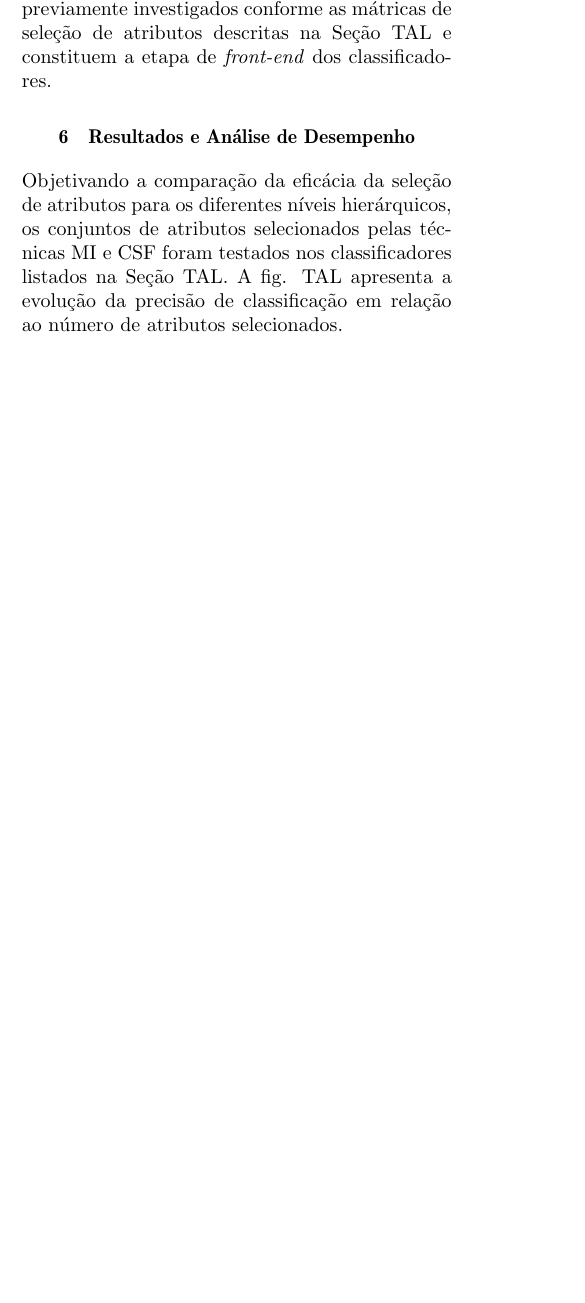
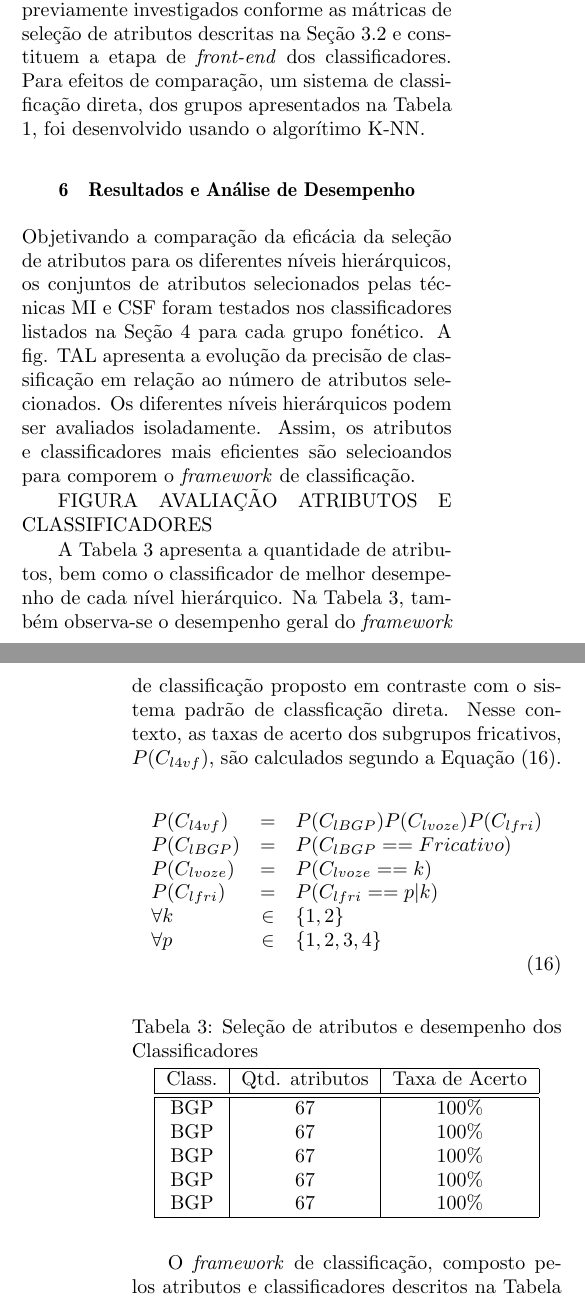
Before and after one commit to eniosilva/rt_linseCap3-, a LaTeX document (cba02.tex): part of one column of page 6 of 7 before the commit and two parts of the columns of pages 6 and 7 of 8 after it, the two joined at a grey line, cut so that both start at the same text, the shorter picture padded with empty space. Compiled offline with pdfLaTeX; the source files are stored in an older character set and shown here as Unicode.

```diff
--- a/cba02.tex
+++ b/cba02.tex
@@ -380,8 +386,42 @@
+\end{figure}
 
-FIGURA TAL
-
-Para cada nível hierárquico de classificação um subconjunto dos atributos de entrada, $\mathbf{x} = (x_1,\ldots,x_L)$, é utilizado. Esses subconjuntos são previamente investigados conforme as mátricas de seleção de atributos descritas na Seção TAL e constituem a etapa de \textit{front-end} dos classificadores.
+Para cada nível hierárquico de classificação um subconjunto dos atributos de entrada, $\mathbf{x} = (x_1,\ldots,x_L)$, é utilizado. Esses subconjuntos são previamente investigados conforme as mátricas de seleção de atributos descritas na Seção \ref{SelAtrib} e constituem a etapa de \textit{front-end} dos classificadores. Para efeitos de comparação, um sistema de classificação direta, dos grupos apresentados na Tabela \ref{TebelaClasse}, foi desenvolvido usando o algorítimo K-NN.
 
 
 \section{Resultados e Análise de Desempenho}\label{resultados}
-Objetivando a comparação da eficácia da seleção de atributos para os diferentes níveis hierárquicos, os conjuntos de atributos selecionados pelas técnicas MI e CSF foram testados nos classificadores listados na Seção TAL. A fig. TAL apresenta a evolução da precisão de classificação em relação ao número de atributos selecionados.
+Objetivando a comparação da eficácia da seleção de atributos para os diferentes níveis hierárquicos, os conjuntos de atributos selecionados pelas técnicas MI e CSF foram testados nos classificadores listados na Seção \ref{algCluster} para cada grupo fonético. A fig. TAL apresenta a evolução da precisão de classificação em relação ao número de atributos selecionados. Os diferentes níveis hierárquicos podem ser avaliados isoladamente. Assim, os atributos e classificadores mais eficientes são selecioandos para comporem o \textit{framework} de classificação.
+
+FIGURA AVALIAÇÃO ATRIBUTOS E CLASSIFICADORES
+
+A Tabela \ref{desempenho} apresenta a quantidade de atributos, bem como o classificador de melhor desempenho de cada nível hierárquico. Na Tabela \ref{desempenho}, também observa-se o desempenho geral do \textit{framework} de classificação proposto em contraste com o sistema padrão de classficação direta. Nesse contexto, as taxas de acerto dos subgrupos fricativos, $P(C_{l4vf})$, são calculados segundo a Equação (\ref{PropClass}).
+
+\begin{equation}\label{PropClass}
+\begin{array}{lcl}
+P(C_{l4vf}) &=& P(C_{lBGP})P(C_{lvoze})P(C_{lfri})\\
+P(C_{lBGP}) &=& P(C_{lBGP} == Fricativo)\\
+P(C_{lvoze}) &=& P(C_{lvoze} == k)\\
+P(C_{lfri}) &=& P(C_{lfri} == p | k)\\
+\forall k &\in& \{1,2\}\\
+\forall p &\in& \{1,2,3,4\}\;
+ % P(C_{l4vf}) & = & P(Cl_{BGP}==C_{l4}).P(Cl_{voze}==k).\\
+ %             &   & .P(Cl_{fri}==p) \\
+ %             &   & \forall k \in \{1,2\}\;e\;p \in \{1,2,3,4\}\;.
+\end{array}
+\end{equation}
+
+
+\begin{table}[htb]
+  \caption{Seleção de atributos e desempenho dos Classificadores}\label{desempenho}
+  \begin{center}
+    \begin{tabular}{|c|c|c|}\hline
+      Class.& Qtd. atributos &Taxa de Acerto\\\hline\hline
+      BGP & 67 & 100\%\\
+      BGP & 67 & 100\%\\
+      BGP & 67 & 100\%\\
+      BGP & 67 & 100\%\\
+      BGP & 67 & 100\%\\\hline
+    \end{tabular}
+  \end{center}
+\end{table}
+
+O \textit{framework} de classificação, composto pelos atributos e classificadores descritos na Tabela TAL, é examinado através da comparação de sua matriz de confusão fonética com a matriz obtida pelo sistema padrão de classficação direta. As matrizes são apresentadas na Fig. TAL. Nesse contexto, nota-se uma menor confusão na matriz resultante do \textit{framework} aqui proposto, confirmando, assim, sua eficácia.
```
Also changed, not shown: figures/Classificador.eps (added), cba02.tex (24 more changed lines).
